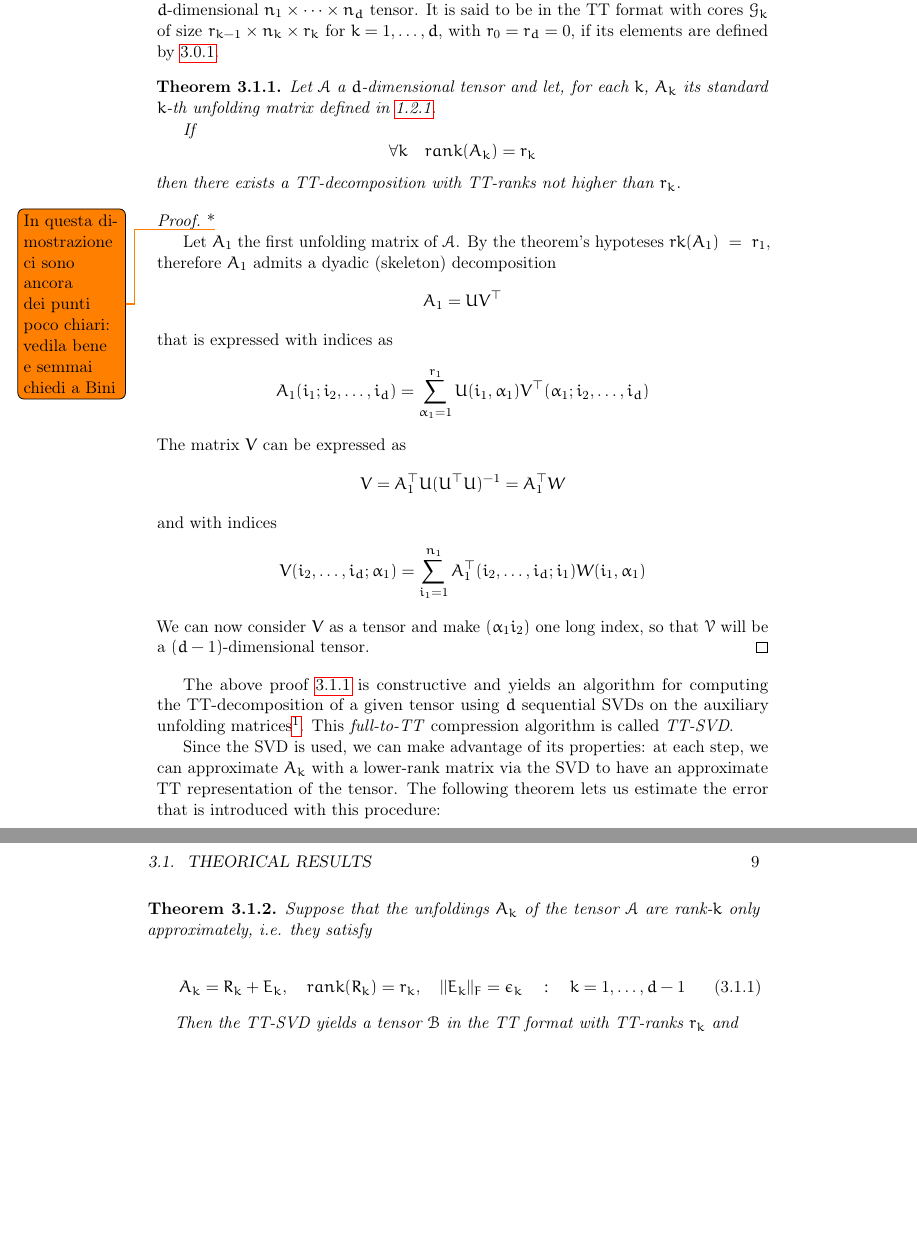
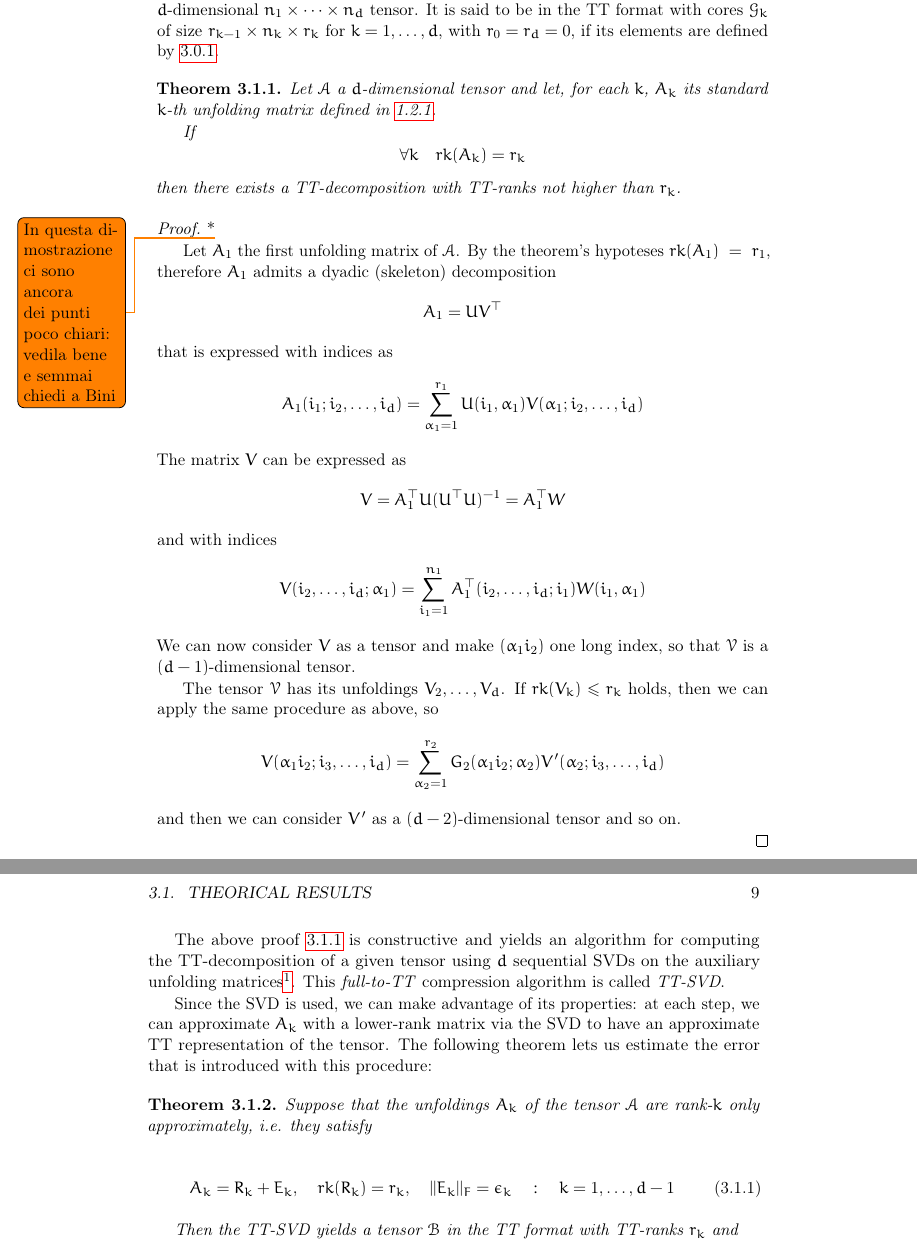
Before and after one commit to churli/TT, a LaTeX book (Manoscritto/tesi.tex, which reads Manoscritto/Chapters/03_TT-Decomposition.tex): two parts of pages 16 and 17 of 31, joined at a grey line, cut so that both start at the same text, the shorter picture padded with empty space. Compiled offline with pdfLaTeX.

Commit message:
Piccole aggiunte al teorema 3.1.1

```diff
--- a/Manoscritto/Chapters/03_TT-Decomposition.tex
+++ b/Manoscritto/Chapters/03_TT-Decomposition.tex
@@ -35,7 +35,7 @@ We want to see now some fundamental properties of the TT-decomposition. Let \A a
 
   If
   \begin{equation*}
-    \forall k \quad rank(A_k) = r_k
+    \forall k \quad rk(A_k) = r_k
   \end{equation*}
   then there exists a TT-decomposition with TT-ranks not higher than $r_k$.
 
@@ -48,7 +48,7 @@ We want to see now some fundamental properties of the TT-decomposition. Let \A a
     \end{equation*}
     that is expressed with indices as
     \begin{equation*}
-      A_1(i_1;i_2,\ldots,i_d) = \sum_{\alpha_1 = 1}^{r_1} U(i_1,\alpha_1) V^\top(\alpha_1;i_2,\ldots,i_d)
+      A_1(i_1;i_2,\ldots,i_d) = \sum_{\alpha_1 = 1}^{r_1} U(i_1,\alpha_1) V(\alpha_1;i_2,\ldots,i_d)
     \end{equation*}
     The matrix $V$ can be expressed as
     \begin{equation*}
@@ -58,7 +58,14 @@ We want to see now some fundamental properties of the TT-decomposition. Let \A a
     \begin{equation*}
       V(i_2,\ldots,i_d;\alpha_1) = \sum_{i_1 = 1}^{n_1} A_1^\top(i_2,\ldots,i_d;i_1) W(i_1,\alpha_1)
     \end{equation*}
-    We can now consider $V$ as a tensor and make $(\alpha_1 i_2)$ one long index, so that \V will be a $(d-1)$-dimensional tensor.
+    We can now consider $V$ as a tensor and make $(\alpha_1 i_2)$ one long index, so that \V is a $(d-1)$-dimensional tensor.
+
+    The tensor \V has its unfoldings $V_2,\ldots,V_d$. If $rk(V_k) \leq r_k$ holds, then we can apply the same procedure as above, so
+    \begin{equation*}
+      V(\alpha_1 i_2;i_3,\ldots,i_d) = \sum_{\alpha_2=1}^{r_2} G_2(\alpha_1 i_2;\alpha_2) V'(\alpha_2;i_3,\ldots,i_d)
+    \end{equation*}
+    and then we can consider $V'$ as a $(d-2)$-dimensional tensor and so on.
+
   \end{proof}
 
 \end{Teo}
@@ -71,7 +78,7 @@ Since the SVD is used, we can make advantage of its properties: at each step, we
   Suppose that the unfoldings $A_k$ of the tensor \A are rank-$k$ only approximately, i.e. they satisfy
 
   \begin{equation} \label{teo:ttsvd_approx:ip:1}
-  A_k = R_k + E_k, \quad rank(R_k) = r_k, \quad ||E_k||_F = \epsilon_k \quad:\quad k = 1,\ldots,d-1
+  A_k = R_k + E_k, \quad rk(R_k) = r_k, \quad ||E_k||_F = \epsilon_k \quad:\quad k = 1,\ldots,d-1
   \end{equation}
 
   Then the TT-SVD yields a tensor \B in the TT format with TT-ranks $r_k$ and
```
Also changed, not shown: Manoscritto/Chapters/03_TT-Decomposition.tex (4 more changed lines).
